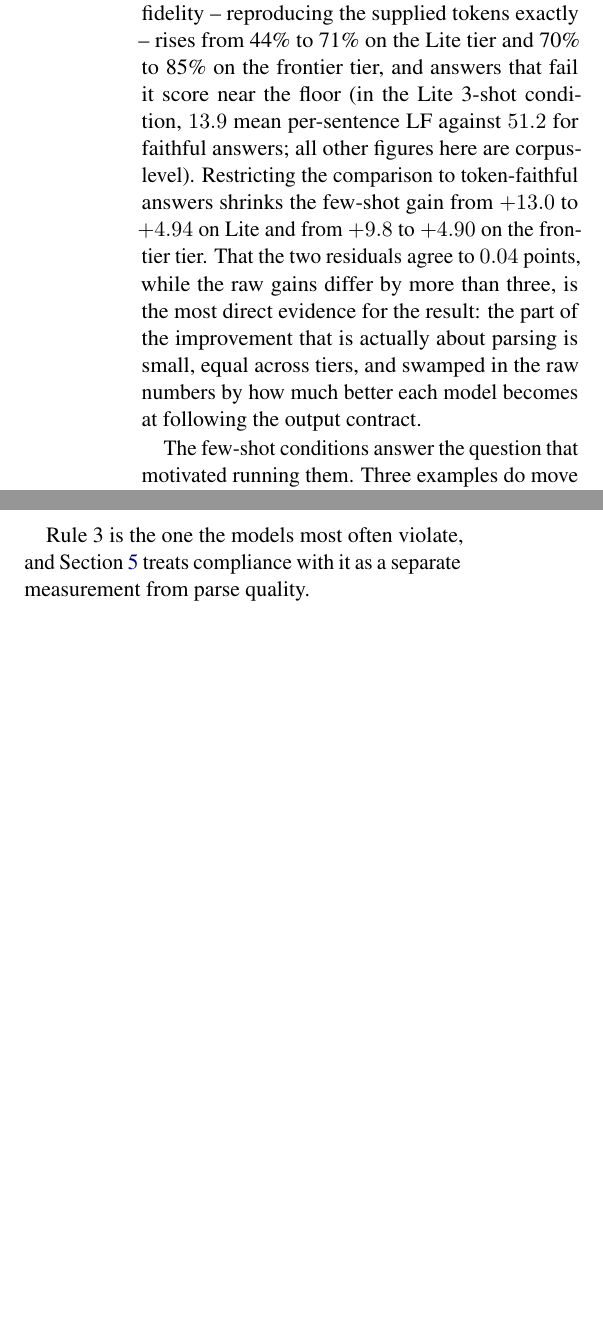
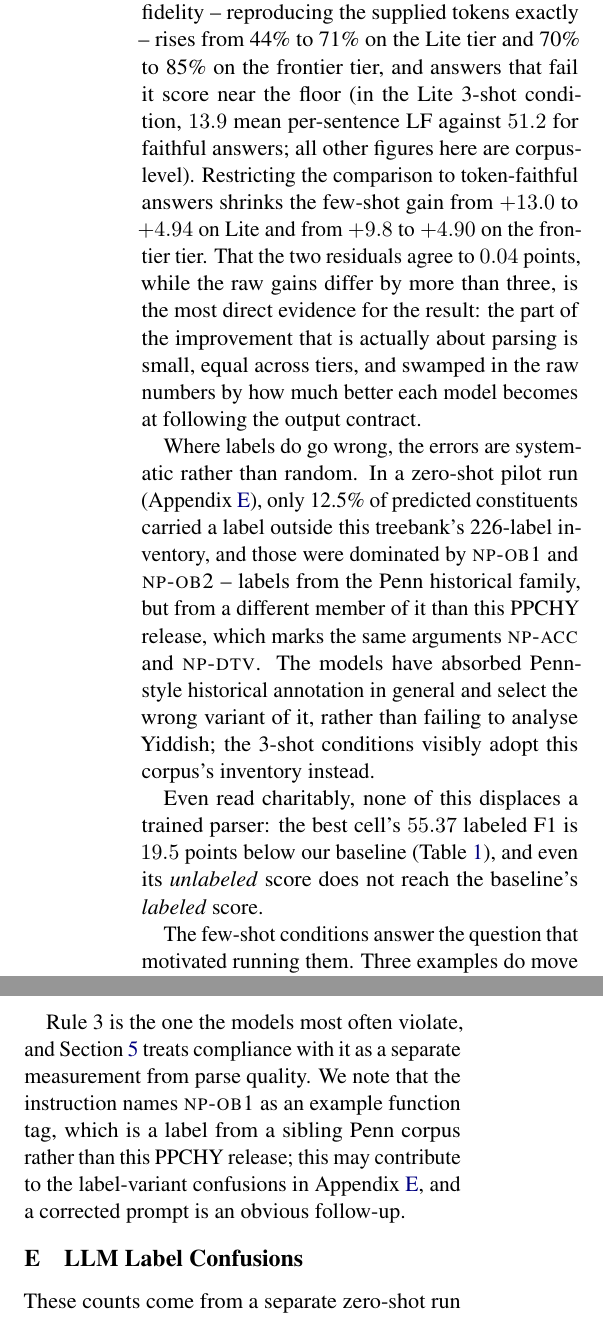
Before and after one commit to Dana-Lev/Robust-Neural-Constituency-Parsing-for-Yiddish, a LaTeX paper (report/main.tex): two parts of the columns of pages 7 and 10 of 10, joined at a grey line, cut so that both start at the same text, the shorter picture padded with empty space. Compiled offline with pdfLaTeX.

Commit message:
Revert "Remove the label-confusion analysis"
This reverts commit c6fe0e842e0143be5af51440f8316e09a356217d.

```diff
--- a/report/main.tex
+++ b/report/main.tex
@@ -559,6 +559,21 @@ the part of the improvement that is actually about parsing is small, equal acros
 tiers, and swamped in the raw numbers by how much better each model becomes at
 following the output contract.
 
+Where labels do go wrong, the errors are systematic rather than random. In a
+zero-shot pilot run (Appendix~\ref{app:labels}), only 12.5\% of predicted
+constituents carried a label outside this treebank's 226-label inventory, and
+those were dominated by \textsc{np-ob1} and \textsc{np-ob2} -- labels from the
+Penn historical family, but from a different member of it than this PPCHY
+release, which marks the same arguments \textsc{np-acc} and \textsc{np-dtv}. The
+models have absorbed Penn-style historical annotation in general and select the
+wrong variant of it, rather than failing to analyse Yiddish; the 3-shot
+conditions visibly adopt this corpus's inventory instead.
+
+Even read charitably, none of this displaces a trained parser: the best cell's
+$55.37$ labeled F1 is $19.5$ points below our baseline
+(Table~\ref{tab:main}), and even its \emph{unlabeled} score does not reach the
+baseline's \emph{labeled} score.
+
 The few-shot conditions answer the question that motivated running them. Three
 examples do move labeled F1 substantially, so a meaningful part of the zero-shot
 deficit is conventional rather than linguistic --- the models know Penn-style
@@ -856,4 +871,11 @@ merge, add, or drop tokens. Put exactly one POS preterminal above each token.
 
 Rule 3 is the one the models most often violate, and
 Section~\ref{sec:results-llm} treats compliance with it as a separate measurement
-from parse quality.
+from parse quality. We note that the instruction names \textsc{np-ob1} as an
+example function tag, which is a label from a sibling Penn corpus rather than this
+PPCHY release; this may contribute to the label-variant confusions in
+Appendix~\ref{app:labels}, and a corrected prompt is an obvious follow-up.
+
+\section{LLM Label Confusions}
+\label{app:labels}
+These counts come from a separate zero-shot run on \texttt{gemini-3.6-flash}
```
Also changed, not shown: report/main.tex (8 more changed lines).
